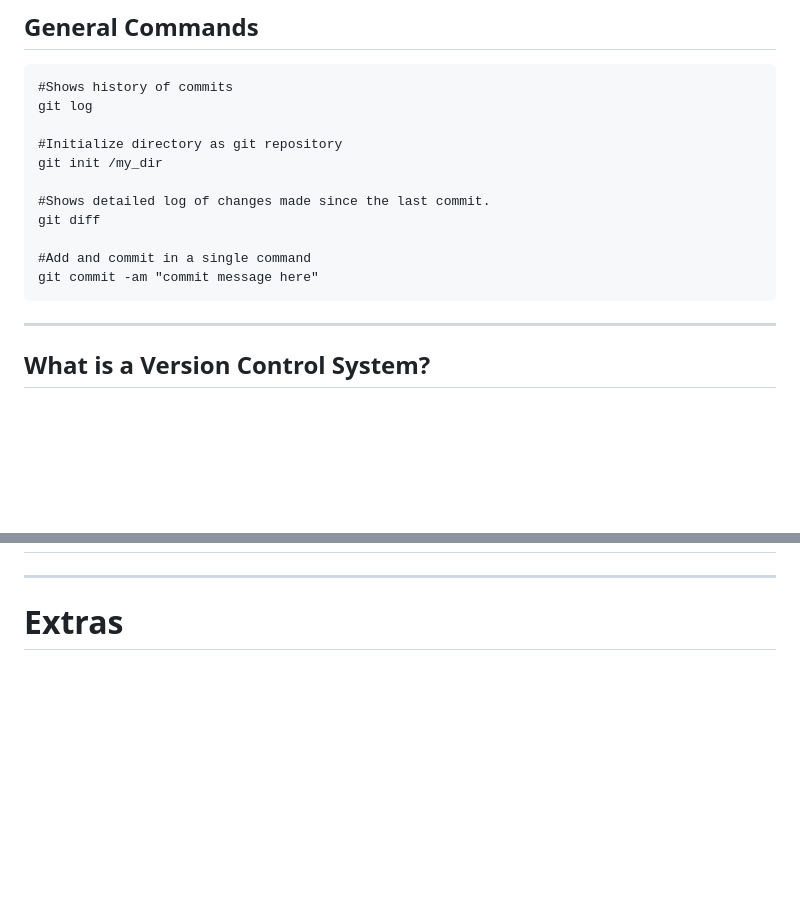
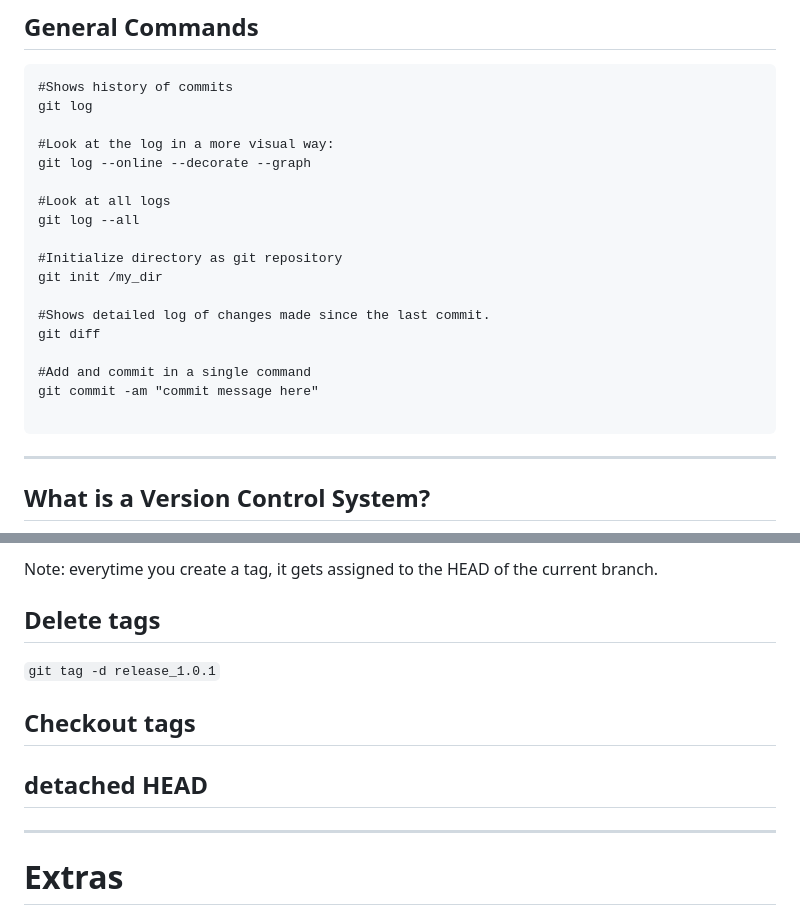
Before and after one commit to kstine93/trainings, a Markdown page: git/git_notes.md, 2 parts joined by grey strips. Rendered like a GitHub page; blank space fills up the shorter version.

````diff
--- a/git/git_notes.md
+++ b/git/git_notes.md
@@ -17,6 +17,12 @@ The central system for hosting your files online for others to see and use with
 #Shows history of commits
 git log
 
+#Look at the log in a more visual way:
+git log --online --decorate --graph
+
+#Look at all logs
+git log --all
+
 #Initialize directory as git repository
 git init /my_dir
 
@@ -25,6 +31,7 @@ git diff
 
 #Add and commit in a single command
 git commit -am "commit message here"
+
 ```
 
 ---
@@ -226,3 +285,11 @@ git checkout -b feature_1
+Note: everytime you create a tag, it gets assigned to the HEAD of the current branch.
+
+## Delete tags
+`git tag -d release_1.0.1`
+
+## Checkout tags
+
+## detached HEAD
 
 ---
 
````
Also changed, not shown: other parts of git/git_notes.md (+53 -1 lines).
